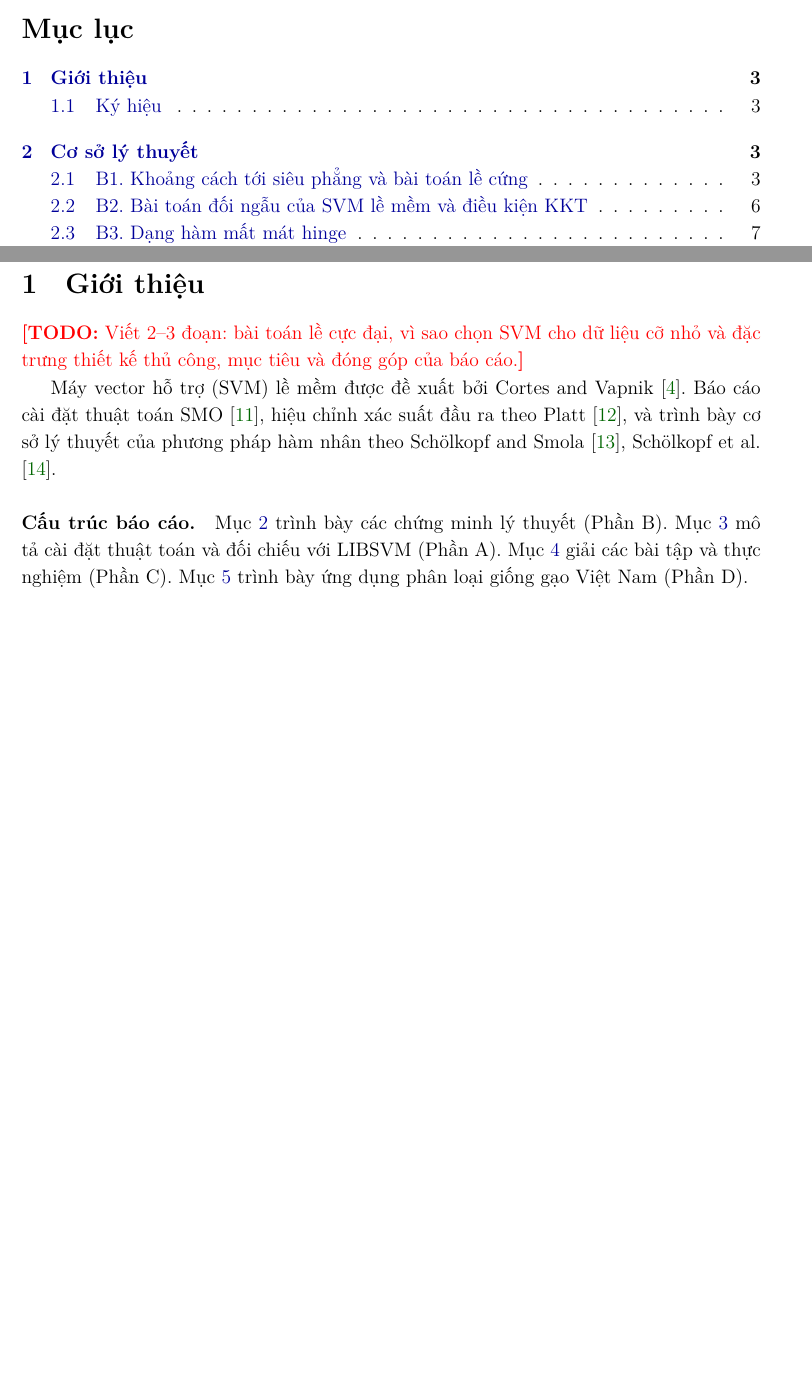
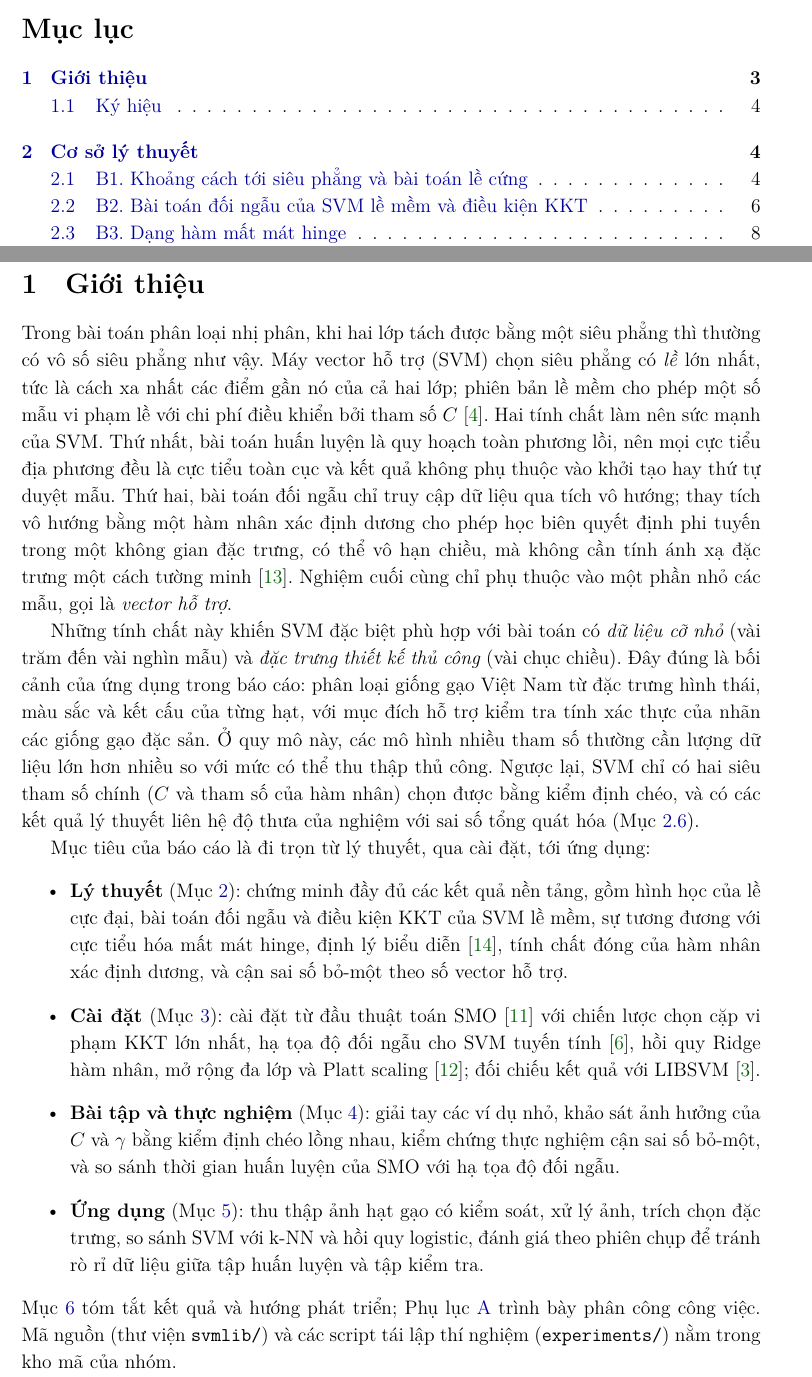
Before and after one commit to Solenfw/ML-SVM_and_KernelMethods, a LaTeX document (report/main.tex, which reads report/sections/00_intro.tex): two parts of pages 1 and 3 of 21 before the commit and two parts of pages 1 and 3 of 22 after it, joined at a grey line, cut so that both start at the same text, the shorter picture padded with empty space. Compiled offline with XeLaTeX.

Commit message:
feat: added report intro. whats left: Conclusion, final assembly with P2-3 sections included.

```diff
--- a/report/sections/00_intro.tex
+++ b/report/sections/00_intro.tex
@@ -3,19 +3,46 @@
 % =====================================================================
 \section{Giới thiệu}\label{sec:intro}
 
-\todo{Viết 2--3 đoạn: bài toán lề cực đại, vì sao chọn SVM cho dữ liệu cỡ nhỏ
-và đặc trưng thiết kế thủ công, mục tiêu và đóng góp của báo cáo.}
+Trong bài toán phân loại nhị phân, khi hai lớp tách được bằng một siêu phẳng thì thường có vô số
+siêu phẳng như vậy. Máy vector hỗ trợ (SVM) chọn siêu phẳng có \emph{lề} lớn nhất, tức là cách xa
+nhất các điểm gần nó của cả hai lớp; phiên bản lề mềm cho phép một số mẫu vi phạm lề với chi phí
+điều khiển bởi tham số $C$ \citep{cortes1995support}. Hai tính chất làm nên sức mạnh của SVM.
+Thứ nhất, bài toán huấn luyện là quy hoạch toàn phương lồi, nên mọi cực tiểu địa phương đều là cực
+tiểu toàn cục và kết quả không phụ thuộc vào khởi tạo hay thứ tự duyệt mẫu. Thứ hai, bài toán đối ngẫu chỉ truy
+cập dữ liệu qua tích vô hướng; thay tích vô hướng bằng một hàm nhân xác định dương cho phép học biên
+quyết định phi tuyến trong một không gian đặc trưng, có thể vô hạn chiều, mà không cần tính ánh xạ
+đặc trưng một cách tường minh \citep{scholkopf2002learning}. Nghiệm cuối cùng chỉ phụ thuộc vào một
+phần nhỏ các mẫu, gọi là \emph{vector hỗ trợ}.
 
-Máy vector hỗ trợ (SVM) lề mềm được đề xuất bởi \citet{cortes1995support}.
-Báo cáo cài đặt thuật toán SMO \citep{platt1998smo}, hiệu chỉnh xác suất đầu ra
-theo \citet{platt1999probabilistic}, và trình bày cơ sở lý thuyết của phương pháp
-hàm nhân theo \citet{scholkopf2001generalized, scholkopf2002learning}.
+Những tính chất này khiến SVM đặc biệt phù hợp với bài toán có \emph{dữ liệu cỡ nhỏ} (vài trăm đến
+vài nghìn mẫu) và \emph{đặc trưng thiết kế thủ công} (vài chục chiều). Đây đúng là bối cảnh của ứng
+dụng trong báo cáo: phân loại giống gạo Việt Nam từ đặc trưng hình thái, màu sắc và kết cấu của
+từng hạt, với mục đích hỗ trợ kiểm tra tính xác thực của nhãn các giống gạo đặc sản. Ở quy mô này,
+các mô hình nhiều tham số thường cần lượng dữ liệu lớn hơn nhiều so với mức có thể thu thập thủ
+công. Ngược lại, SVM chỉ có hai siêu tham số chính ($C$ và tham số của hàm nhân) chọn được bằng
+kiểm định chéo, và có các kết quả lý thuyết liên hệ độ thưa của nghiệm với sai số tổng quát hóa
+(Mục~\ref{sec:B6}).
 
-\paragraph{Cấu trúc báo cáo.}
-Mục~\ref{sec:theory} trình bày các chứng minh lý thuyết (Phần B).
-Mục~\ref{sec:impl} mô tả cài đặt thuật toán và đối chiếu với LIBSVM (Phần A).
-Mục~\ref{sec:exercises} giải các bài tập và thực nghiệm (Phần C).
-Mục~\ref{sec:app} trình bày ứng dụng phân loại giống gạo Việt Nam (Phần D).
+Mục tiêu của báo cáo là đi trọn từ lý thuyết, qua cài đặt, tới ứng dụng:
+\begin{itemize}
+  \item \textbf{Lý thuyết} (Mục~\ref{sec:theory}): chứng minh đầy đủ các kết quả nền tảng, gồm hình
+        học của lề cực đại, bài toán đối ngẫu và điều kiện KKT của SVM lề mềm, sự tương đương với
+        cực tiểu hóa mất mát hinge, định lý biểu diễn \citep{scholkopf2001generalized}, tính chất đóng
+        của hàm nhân xác định dương, và cận sai số bỏ-một theo số vector hỗ trợ.
+  \item \textbf{Cài đặt} (Mục~\ref{sec:impl}): cài đặt từ đầu thuật toán SMO \citep{platt1998smo}
+        với chiến lược chọn cặp vi phạm KKT lớn nhất, hạ tọa độ đối ngẫu cho SVM tuyến tính
+        \citep{hsieh2008dual}, hồi quy Ridge hàm nhân, mở rộng đa lớp và Platt scaling
+        \citep{platt1999probabilistic}; đối chiếu kết quả với LIBSVM \citep{chang2011libsvm}.
+  \item \textbf{Bài tập và thực nghiệm} (Mục~\ref{sec:exercises}): giải tay các ví dụ nhỏ, khảo sát
+        ảnh hưởng của $C$ và $\gamma$ bằng kiểm định chéo lồng nhau, kiểm chứng thực nghiệm cận sai số
+        bỏ-một, và so sánh thời gian huấn luyện của SMO với hạ tọa độ đối ngẫu.
+  \item \textbf{Ứng dụng} (Mục~\ref{sec:app}): thu thập ảnh hạt gạo có kiểm soát, xử lý ảnh, trích
+        chọn đặc trưng, so sánh SVM với k-NN và hồi quy logistic, đánh giá theo phiên chụp để tránh
+        rò rỉ dữ liệu giữa tập huấn luyện và tập kiểm tra.
+\end{itemize}
+Mục~\ref{sec:conclusion} tóm tắt kết quả và hướng phát triển; Phụ lục~\ref{sec:contrib} trình bày
+phân công công việc. Mã nguồn (thư viện \texttt{svmlib/}) và các script tái lập thí nghiệm
+(\texttt{experiments/}) nằm trong kho mã của nhóm.
 
 \subsection{Ký hiệu}\label{sec:notation}
 
```
Also changed, not shown: report/main.pdf.
